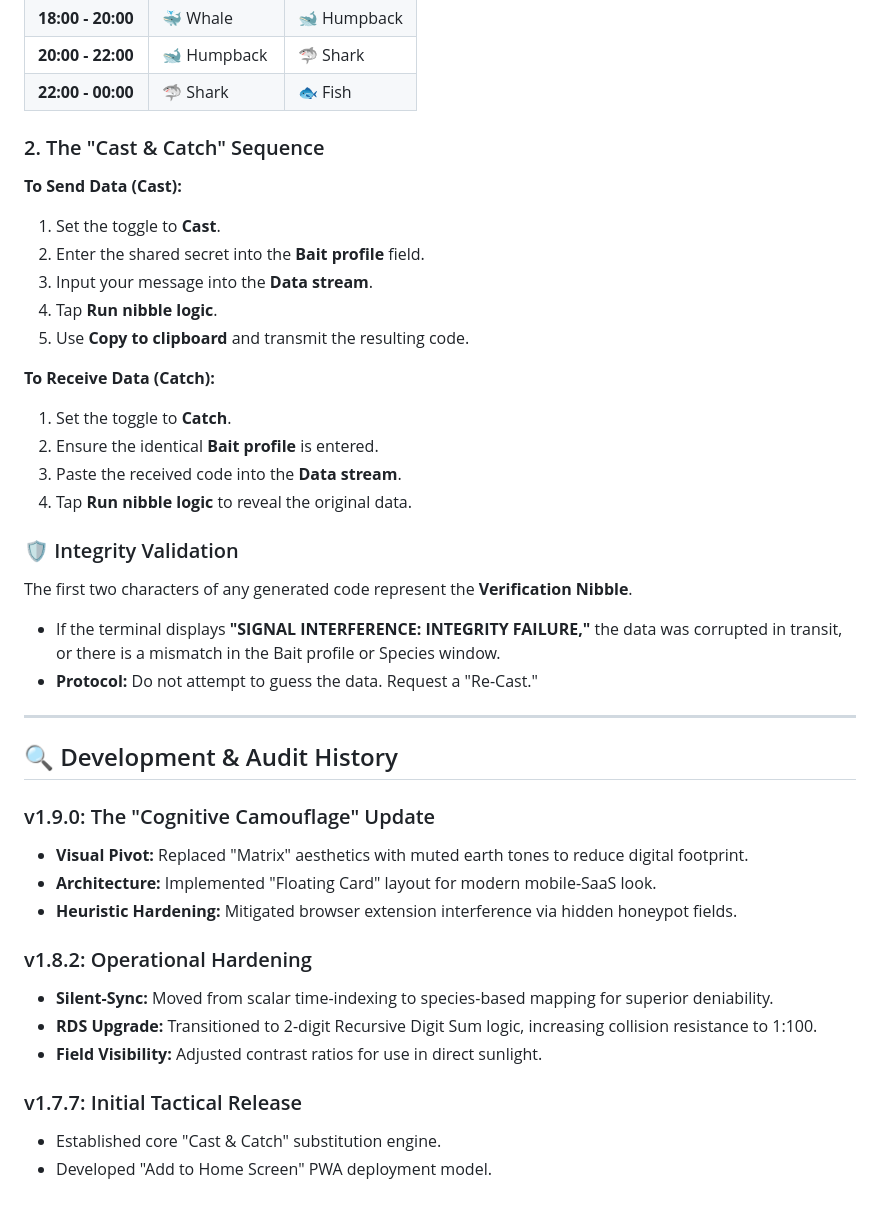
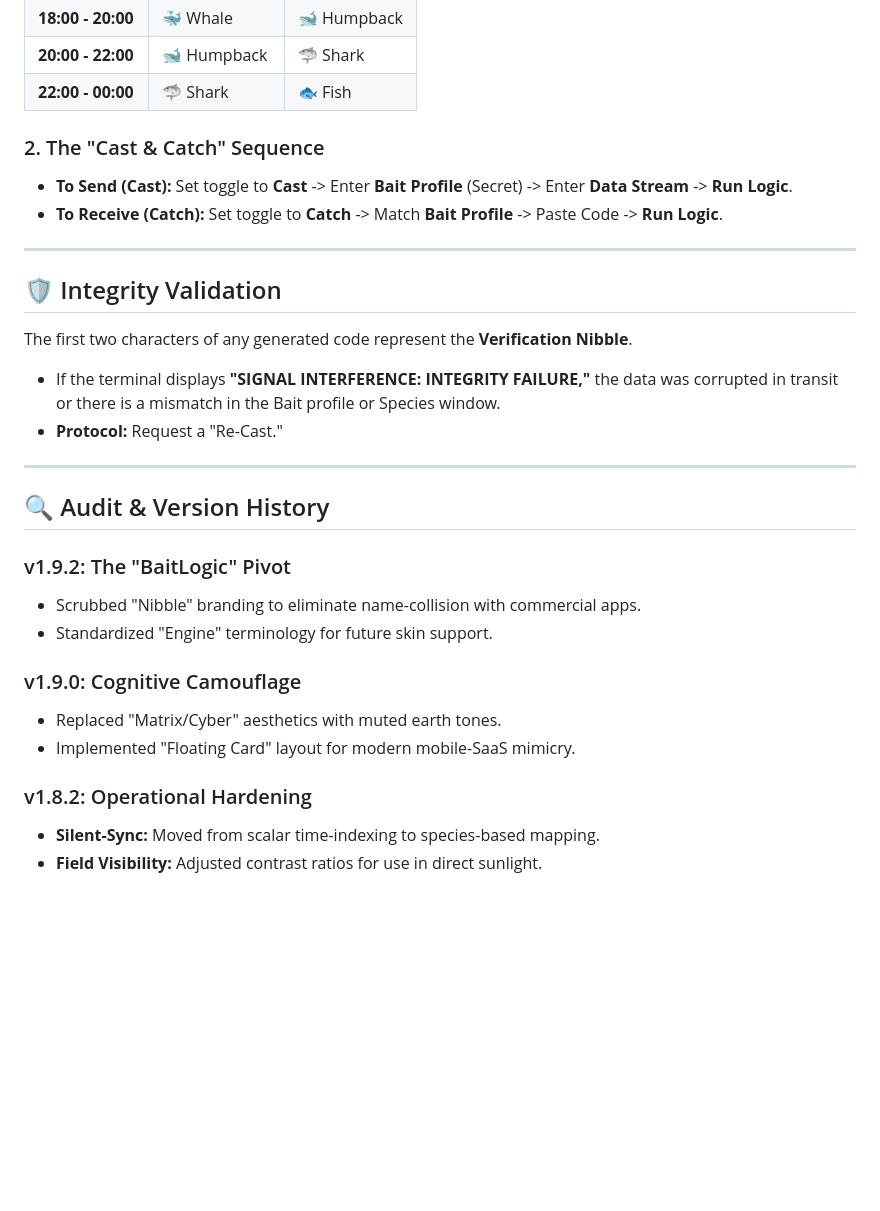
Before and after one commit to Game-warden/bait-logic, a Markdown page: README.md, the part around one of its changes. GitHub-like rendering; blank space fills up the shorter version.

```diff
--- a/README.md
+++ b/README.md
@@ -99,41 +76,29 @@ The terminal logic rotates every 2 hours based on UTC time. Refer to the schedul
 | **20:00 - 22:00** | 🐋 Humpback | 🦈 Shark |
 | **22:00 - 00:00** | 🦈 Shark | 🐟 Fish |
 
-
-
 ### 2. The "Cast & Catch" Sequence
-**To Send Data (Cast):**
-1. Set the toggle to **Cast**.
-2. Enter the shared secret into the **Bait profile** field.
-3. Input your message into the **Data stream**.
-4. Tap **Run nibble logic**.
-5. Use **Copy to clipboard** and transmit the resulting code.
-
-**To Receive Data (Catch):**
-1. Set the toggle to **Catch**.
-2. Ensure the identical **Bait profile** is entered.
-3. Paste the received code into the **Data stream**.
-4. Tap **Run nibble logic** to reveal the original data.
-
-### 🛡️ Integrity Validation
-The first two characters of any generated code represent the **Verification Nibble**.
-* If the terminal displays **"SIGNAL INTERFERENCE: INTEGRITY FAILURE,"** the data was corrupted in transit, or there is a mismatch in the Bait profile or Species window.
-* **Protocol:** Do not attempt to guess the data. Request a "Re-Cast."
+* **To Send (Cast):** Set toggle to **Cast** -> Enter **Bait Profile** (Secret) -> Enter **Data Stream** -> **Run Logic**.
+* **To Receive (Catch):** Set toggle to **Catch** -> Match **Bait Profile** -> Paste Code -> **Run Logic**.
 
 ---
 
-## 🔍 Development & Audit History
+## 🛡️ Integrity Validation
+The first two characters of any generated code represent the **Verification Nibble**.
+* If the terminal displays **"SIGNAL INTERFERENCE: INTEGRITY FAILURE,"** the data was corrupted in transit or there is a mismatch in the Bait profile or Species window.
+* **Protocol:** Request a "Re-Cast."
 
-### v1.9.0: The "Cognitive Camouflage" Update
-* **Visual Pivot:** Replaced "Matrix" aesthetics with muted earth tones to reduce digital footprint.
-* **Architecture:** Implemented "Floating Card" layout for modern mobile-SaaS look.
-* **Heuristic Hardening:** Mitigated browser extension interference via hidden honeypot fields.
+---
+
+## 🔍 Audit & Version History
+
+### v1.9.2: The "BaitLogic" Pivot
+* Scrubbed "Nibble" branding to eliminate name-collision with commercial apps.
+* Standardized "Engine" terminology for future skin support.
+
+### v1.9.0: Cognitive Camouflage
+* Replaced "Matrix/Cyber" aesthetics with muted earth tones.
+* Implemented "Floating Card" layout for modern mobile-SaaS mimicry.
 
 ### v1.8.2: Operational Hardening
-* **Silent-Sync:** Moved from scalar time-indexing to species-based mapping for superior deniability.
-* **RDS Upgrade:** Transitioned to 2-digit Recursive Digit Sum logic, increasing collision resistance to 1:100.
+* **Silent-Sync:** Moved from scalar time-indexing to species-based mapping.
 * **Field Visibility:** Adjusted contrast ratios for use in direct sunlight.
-
-### v1.7.7: Initial Tactical Release
-* Established core "Cast & Catch" substitution engine.
-* Developed "Add to Home Screen" PWA deployment model.
```
Also changed, not shown: other parts of README.md (+33 -56 lines).
